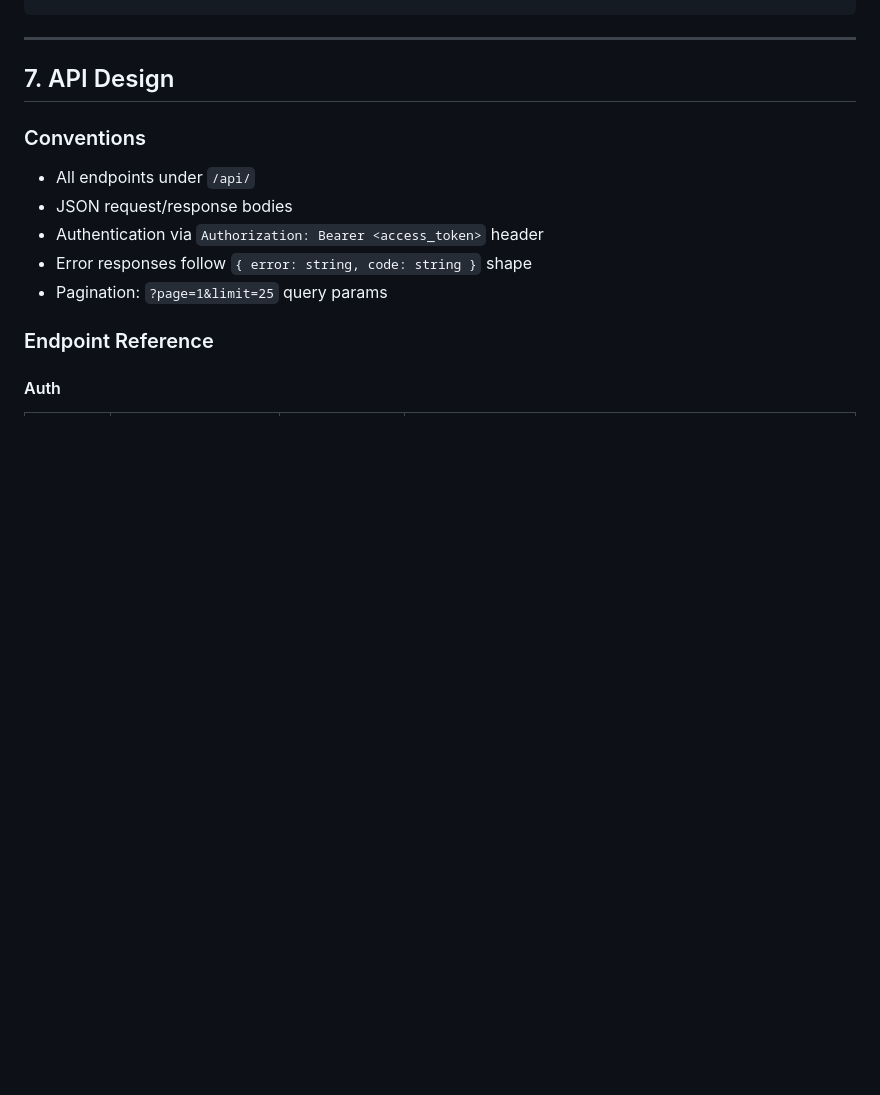
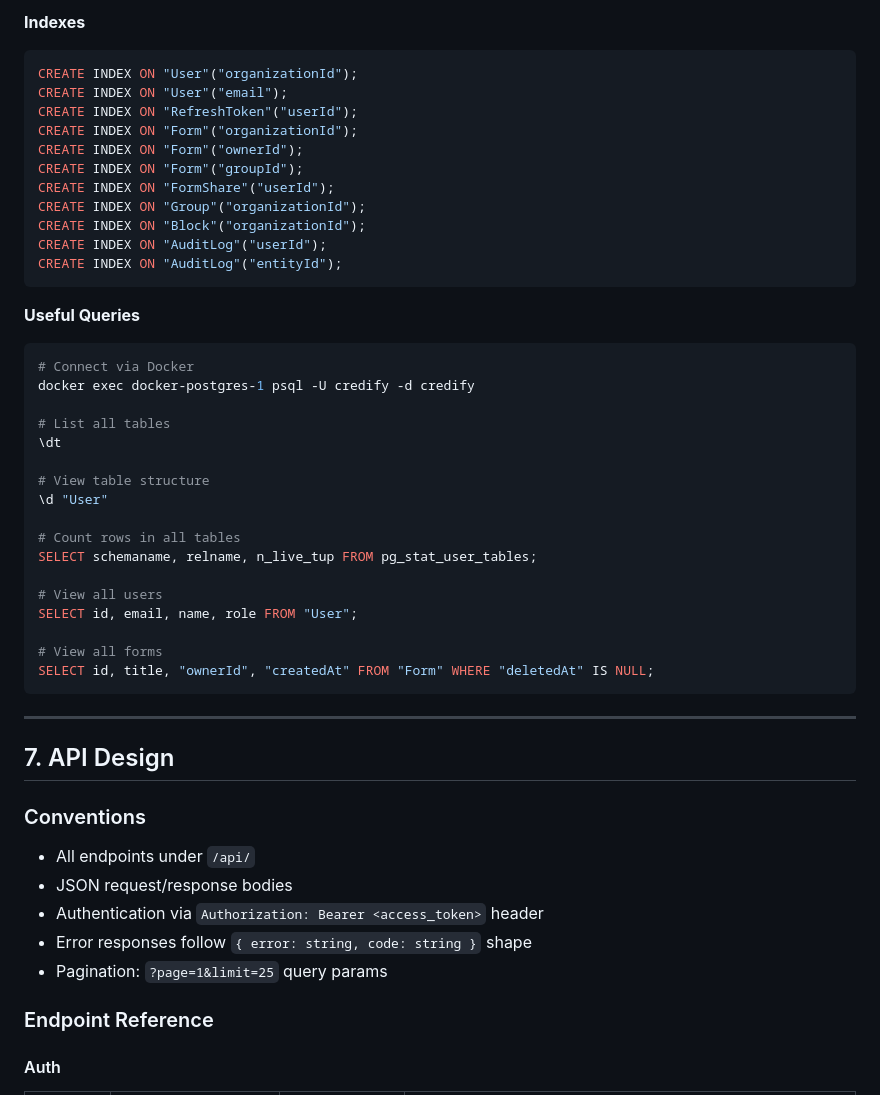
Before and after one commit to anupammo/credifyfbs, a Markdown page: README.md, the part around one of its changes. GitHub-like rendering; blank space fills up the shorter version.

Commit message:
db structure added to readme

````diff
--- a/README.md
+++ b/README.md
@@ -369,3 +492,39 @@ model AuditLog {
+**Indexes**
+
+```sql
+CREATE INDEX ON "User"("organizationId");
+CREATE INDEX ON "User"("email");
+CREATE INDEX ON "RefreshToken"("userId");
+CREATE INDEX ON "Form"("organizationId");
+CREATE INDEX ON "Form"("ownerId");
+CREATE INDEX ON "Form"("groupId");
+CREATE INDEX ON "FormShare"("userId");
+CREATE INDEX ON "Group"("organizationId");
+CREATE INDEX ON "Block"("organizationId");
+CREATE INDEX ON "AuditLog"("userId");
+CREATE INDEX ON "AuditLog"("entityId");
+```
+
+**Useful Queries**
+
+```bash
+# Connect via Docker
+docker exec docker-postgres-1 psql -U credify -d credify
+
+# List all tables
+\dt
+
+# View table structure
+\d "User"
+
+# Count rows in all tables
+SELECT schemaname, relname, n_live_tup FROM pg_stat_user_tables;
+
+# View all users
+SELECT id, email, name, role FROM "User";
+
+# View all forms
+SELECT id, title, "ownerId", "createdAt" FROM "Form" WHERE "deletedAt" IS NULL;
 ```
 
 ---
````
Also changed, not shown: other parts of README.md (+123 -0 lines).
